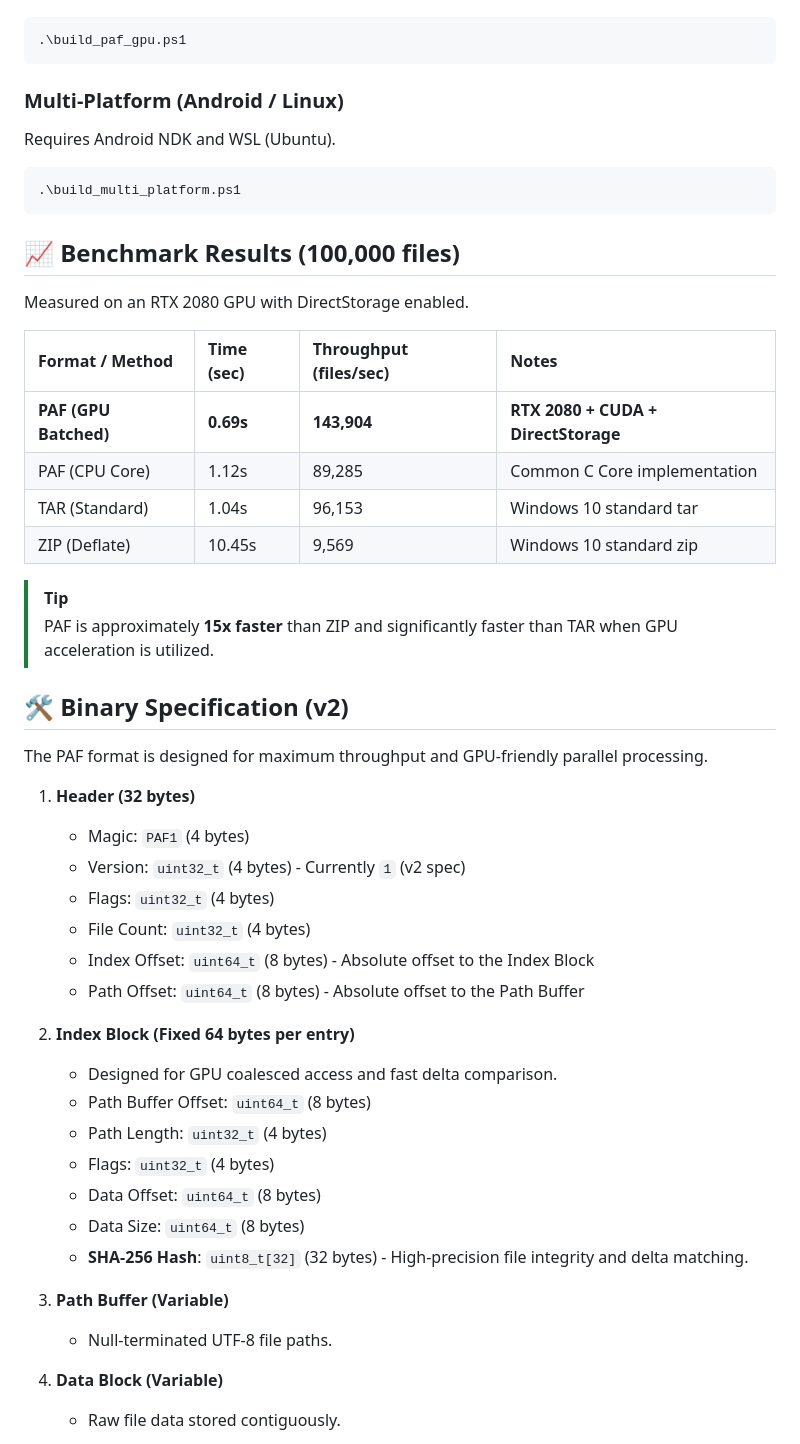
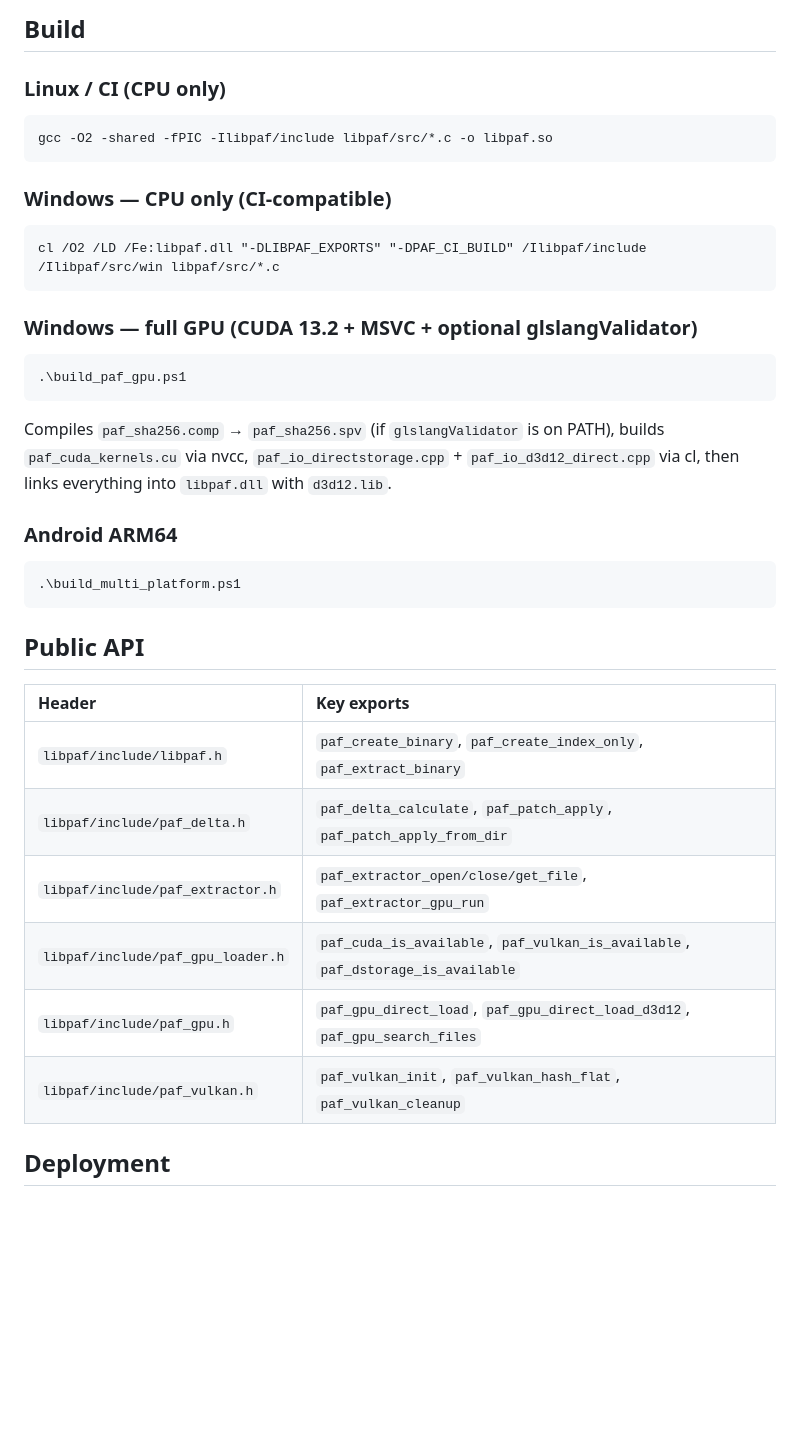
Before and after one commit to mati0516/paf-archive, a Markdown page: README.md, the part around one of its changes. Rendered like a GitHub page; blank space fills up the shorter version.

````diff
--- a/README.md
+++ b/README.md
@@ -33,51 +64,36 @@ Requires CUDA Toolkit 13.2+ and Visual Studio (MSVC).
+## Build
+
+### Linux / CI (CPU only)
+```sh
+gcc -O2 -shared -fPIC -Ilibpaf/include libpaf/src/*.c -o libpaf.so
+```
+
+### Windows — CPU only (CI-compatible)
+```bat
+cl /O2 /LD /Fe:libpaf.dll "-DLIBPAF_EXPORTS" "-DPAF_CI_BUILD" /Ilibpaf/include /Ilibpaf/src/win libpaf/src/*.c
+```
+
+### Windows — full GPU (CUDA 13.2 + MSVC + optional glslangValidator)
 ```powershell
 .\build_paf_gpu.ps1
 ```
+Compiles `paf_sha256.comp` → `paf_sha256.spv` (if `glslangValidator` is on PATH), builds `paf_cuda_kernels.cu` via nvcc, `paf_io_directstorage.cpp` + `paf_io_d3d12_direct.cpp` via cl, then links everything into `libpaf.dll` with `d3d12.lib`.
 
-### Multi-Platform (Android / Linux)
-Requires Android NDK and WSL (Ubuntu).
+### Android ARM64
 ```powershell
 .\build_multi_platform.ps1
 ```
 
-## 📈 Benchmark Results (100,000 files)
+## Public API
 
-Measured on an RTX 2080 GPU with DirectStorage enabled.
+| Header | Key exports |
+|:---|:---|
+| `libpaf/include/libpaf.h` | `paf_create_binary`, `paf_create_index_only`, `paf_extract_binary` |
+| `libpaf/include/paf_delta.h` | `paf_delta_calculate`, `paf_patch_apply`, `paf_patch_apply_from_dir` |
+| `libpaf/include/paf_extractor.h` | `paf_extractor_open/close/get_file`, `paf_extractor_gpu_run` |
+| `libpaf/include/paf_gpu_loader.h` | `paf_cuda_is_available`, `paf_vulkan_is_available`, `paf_dstorage_is_available` |
+| `libpaf/include/paf_gpu.h` | `paf_gpu_direct_load`, `paf_gpu_direct_load_d3d12`, `paf_gpu_search_files` |
+| `libpaf/include/paf_vulkan.h` | `paf_vulkan_init`, `paf_vulkan_hash_flat`, `paf_vulkan_cleanup` |
 
-| Format / Method | Time (sec) | Throughput (files/sec) | Notes |
-| :--- | :--- | :--- | :--- |
-| **PAF (GPU Batched)** | **0.69s** | **143,904** | **RTX 2080 + CUDA + DirectStorage** |
-| PAF (CPU Core) | 1.12s | 89,285 | Common C Core implementation |
-| TAR (Standard) | 1.04s | 96,153 | Windows 10 standard tar |
-| ZIP (Deflate) | 10.45s | 9,569 | Windows 10 standard zip |
+## Deployment
 
-> [!TIP]
-> PAF is approximately **15x faster** than ZIP and significantly faster than TAR when GPU acceleration is utilized.
-
-## 🛠️ Binary Specification (v2)
-
-The PAF format is designed for maximum throughput and GPU-friendly parallel processing.
-
-1. **Header (32 bytes)**
-   - Magic: `PAF1` (4 bytes)
-   - Version: `uint32_t` (4 bytes) - Currently `1` (v2 spec)
-   - Flags: `uint32_t` (4 bytes)
-   - File Count: `uint32_t` (4 bytes)
-   - Index Offset: `uint64_t` (8 bytes) - Absolute offset to the Index Block
-   - Path Offset: `uint64_t` (8 bytes) - Absolute offset to the Path Buffer
-
-2. **Index Block (Fixed 64 bytes per entry)**
-   - Designed for GPU coalesced access and fast delta comparison.
-   - Path Buffer Offset: `uint64_t` (8 bytes)
-   - Path Length: `uint32_t` (4 bytes)
-   - Flags: `uint32_t` (4 bytes)
-   - Data Offset: `uint64_t` (8 bytes)
-   - Data Size: `uint64_t` (8 bytes)
-   - **SHA-256 Hash**: `uint8_t[32]` (32 bytes) - High-precision file integrity and delta matching.
-
-3. **Path Buffer (Variable)**
-   - Null-terminated UTF-8 file paths.
-
-4. **Data Block (Variable)**
-   - Raw file data stored contiguously.
-
````
Also changed, not shown: other parts of README.md (+56 -38 lines).
